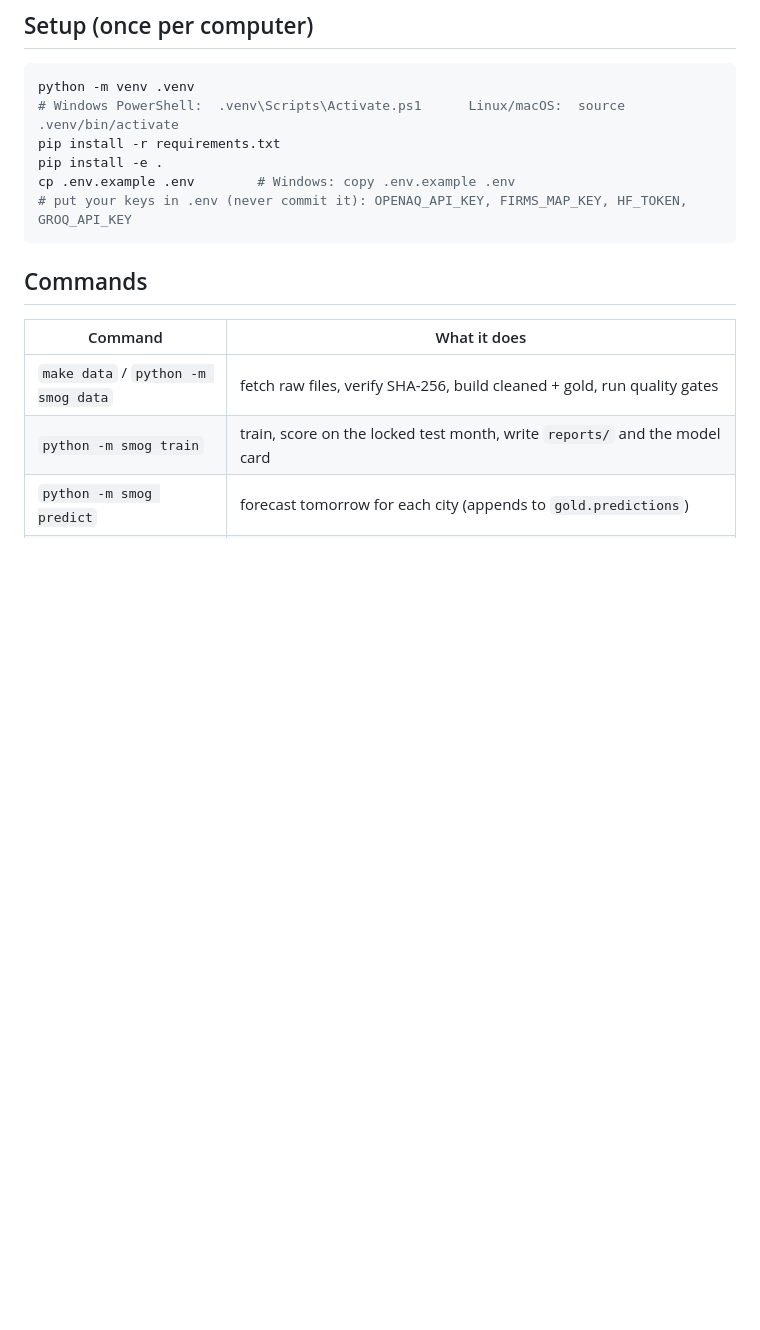
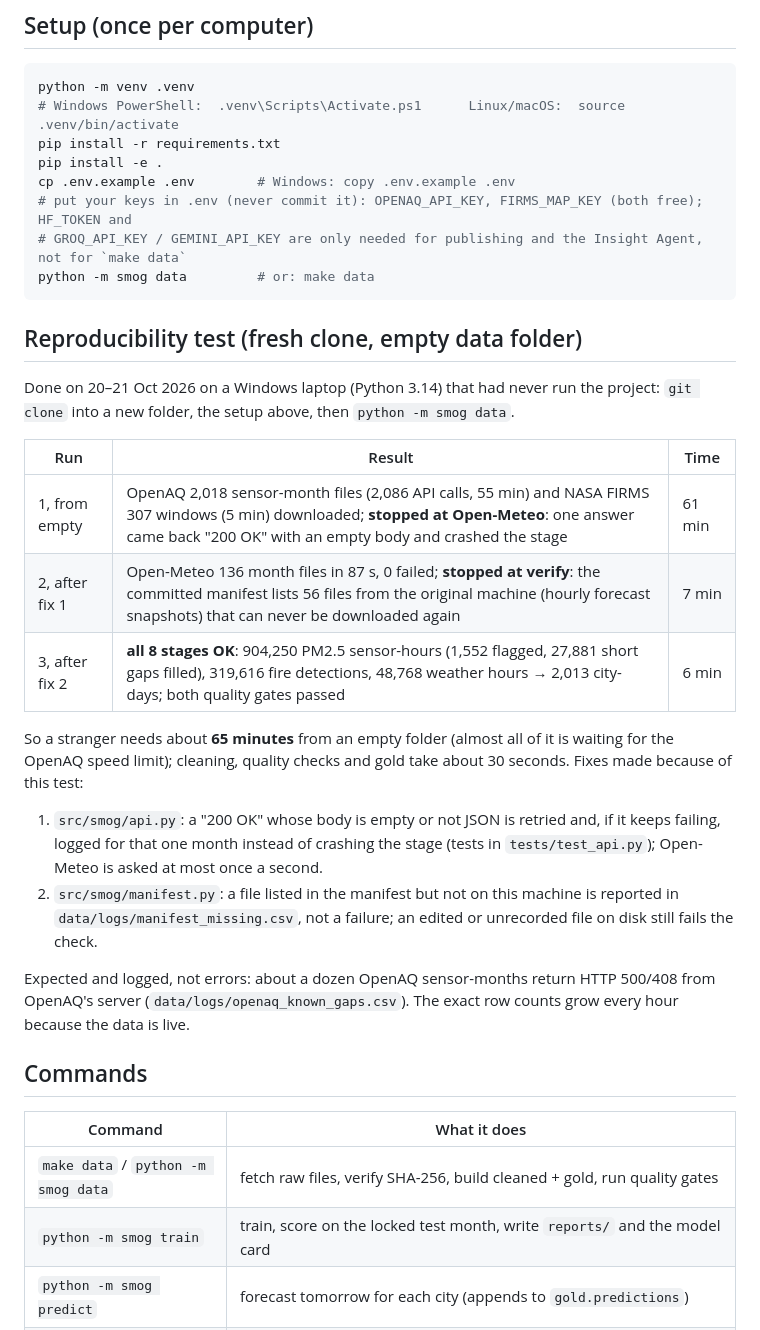
Before and after one commit to lazy-laksh/hackinsight-smog-forecast, a Markdown page: README.md, the part around the change. Rendered like a GitHub page; blank space fills up the shorter version.

Commit message:
README: fresh-clone reproducibility test results

````diff
--- a/README.md
+++ b/README.md
@@ -70,8 +70,31 @@ python -m venv .venv
 pip install -r requirements.txt
 pip install -e .
 cp .env.example .env        # Windows: copy .env.example .env
-# put your keys in .env (never commit it): OPENAQ_API_KEY, FIRMS_MAP_KEY, HF_TOKEN, GROQ_API_KEY
+# put your keys in .env (never commit it): OPENAQ_API_KEY, FIRMS_MAP_KEY (both free); HF_TOKEN and
+# GROQ_API_KEY / GEMINI_API_KEY are only needed for publishing and the Insight Agent, not for `make data`
+python -m smog data         # or: make data
 ```
+
+## Reproducibility test (fresh clone, empty data folder)
+
+Done on 20–21 Oct 2026 on a Windows laptop (Python 3.14) that had never run the project: `git clone` into a new
+folder, the setup above, then `python -m smog data`.
+
+| Run | Result | Time |
+|---|---|---|
+| 1, from empty | OpenAQ 2,018 sensor-month files (2,086 API calls, 55 min) and NASA FIRMS 307 windows (5 min) downloaded; **stopped at Open-Meteo**: one answer came back "200 OK" with an empty body and crashed the stage | 61 min |
+| 2, after fix 1 | Open-Meteo 136 month files in 87 s, 0 failed; **stopped at verify**: the committed manifest lists 56 files from the original machine (hourly forecast snapshots) that can never be downloaded again | 7 min |
+| 3, after fix 2 | **all 8 stages OK**: 904,250 PM2.5 sensor-hours (1,552 flagged, 27,881 short gaps filled), 319,616 fire detections, 48,768 weather hours → 2,013 city-days; both quality gates passed | 6 min |
+
+So a stranger needs about **65 minutes** from an empty folder (almost all of it is waiting for the OpenAQ speed limit);
+cleaning, quality checks and gold take about 30 seconds. Fixes made because of this test:
+1. `src/smog/api.py`: a "200 OK" whose body is empty or not JSON is retried and, if it keeps failing, logged for that
+   one month instead of crashing the stage (tests in `tests/test_api.py`); Open-Meteo is asked at most once a second.
+2. `src/smog/manifest.py`: a file listed in the manifest but not on this machine is reported in
+   `data/logs/manifest_missing.csv`, not a failure; an edited or unrecorded file on disk still fails the check.
+
+Expected and logged, not errors: about a dozen OpenAQ sensor-months return HTTP 500/408 from OpenAQ's server
+(`data/logs/openaq_known_gaps.csv`). The exact row counts grow every hour because the data is live.
 
 ## Commands
 
````
